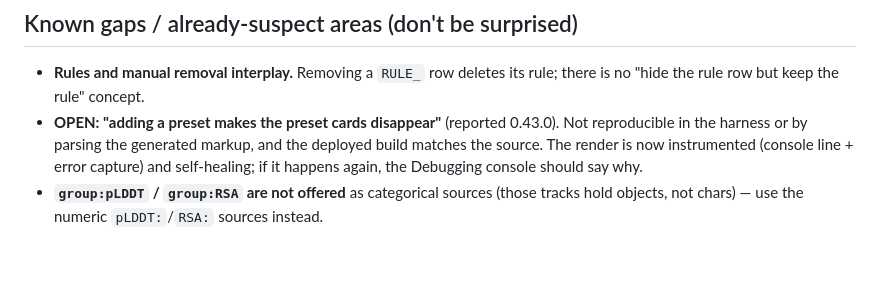
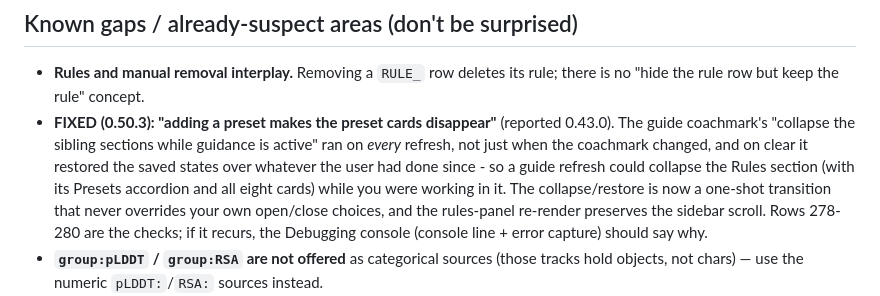
Before and after one commit to PipettingBeaver/Quick2DViewer, a Markdown page: QA_CHECKLIST.md, the part around the change. GitHub-like rendering; blank space fills up the shorter version.

Commit message:
QA checklist: mark the preset-cards known gap as fixed in 0.50.3 (coachmark one-shot collapse)

```diff
--- a/QA_CHECKLIST.md
+++ b/QA_CHECKLIST.md
@@ -997,10 +997,14 @@ EBI Search query for it was verified live: bare `GFP_AEQVI` → 1 hit (P42212) i
 
 - **Rules and manual removal interplay.** Removing a `RULE_` row deletes its rule; there is
   no "hide the rule row but keep the rule" concept.
-- **OPEN: "adding a preset makes the preset cards disappear"** (reported 0.43.0). Not reproducible
-  in the harness or by parsing the generated markup, and the deployed build matches the source. The
-  render is now instrumented (console line + error capture) and self-healing; if it happens again,
-  the Debugging console should say why.
+- **FIXED (0.50.3): "adding a preset makes the preset cards disappear"** (reported 0.43.0). The
+  guide coachmark's "collapse the sibling sections while guidance is active" ran on *every* refresh,
+  not just when the coachmark changed, and on clear it restored the saved states over whatever the
+  user had done since - so a guide refresh could collapse the Rules section (with its Presets
+  accordion and all eight cards) while you were working in it. The collapse/restore is now a
+  one-shot transition that never overrides your own open/close choices, and the rules-panel
+  re-render preserves the sidebar scroll. Rows 278-280 are the checks; if it recurs, the Debugging
+  console (console line + error capture) should say why.
 - **`group:pLDDT` / `group:RSA` are not offered** as categorical sources (those tracks hold
   objects, not chars) — use the numeric `pLDDT:`/`RSA:` sources instead.
 - **Older saves** (pre-0.23.0) have no `topologySources`/`uniprotFeatures`/`domainHitsInfo`,
```
